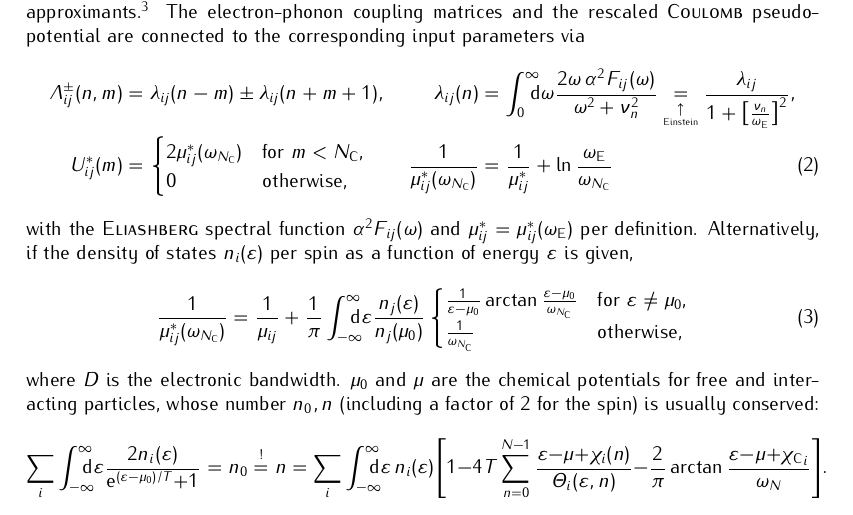
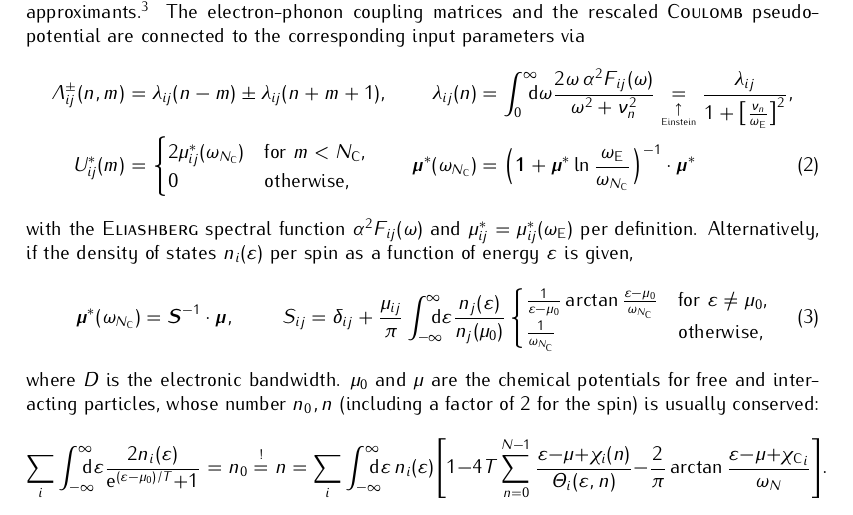
Before and after one commit to janberges/ebmb, a LaTeX document (manual/ebmb.tex): part of page 2 of 6, cut so that both start at the same text. Compiled offline with pdfLaTeX.

Commit message:
Implement multiband rescaling via matrix inversion

```diff
--- a/manual/ebmb.tex
+++ b/manual/ebmb.tex
@@ -216,8 +216,9 @@
          0                                & \text{otherwise,}
       \end{cases}
       &
-      \frac 1 {\mu^*_{i j}(\omega_{N \sub C})} &=
-      \frac 1 {\mu^*_{i j}} + \ln \frac{\omega \sub E}{\omega_{N \sub C}}
+      \mat \mu^*(\omega_{N \sub C}) &= \Bigl(
+          \mat 1 + \mat \mu^* \ln \frac{\omega \sub E}{\omega_{N \sub C}}
+      \Bigr)^{-1} \cdot \mat \mu^*
       \label{cDOS rescaling}
    \end{align}
    %
@@ -226,10 +227,11 @@
    if the density of states $n_i(\epsilon)$ per spin as a function of energy
    $\epsilon$ is given,
    %
-   \begin{equation}
-       \frac 1 {\mu^*_{i j}(\omega_{N \sub C})} =
-       \frac 1 {\mu_{i j}} +
-       \frac 1 \pi \int \from{-\infty} \till \infty \D \epsilon
+   \begin{align}
+       \mat \mu^*(\omega_{N \sub C}) &= \mat S^{-1} \cdot \mat \mu,
+       &
+       S_{i j} &= \delta_{i j} +
+       \frac {\mu_{i j}} \pi \int \from{-\infty} \till \infty \D \epsilon
        \frac{n_j(\epsilon)}{n_j(\mu_0)}
        \begin{cases}
            \frac 1 {\epsilon - \mu_0}
@@ -239,7 +241,7 @@
                & \text{otherwise,}
        \end{cases}
       \label{rescaling}
-   \end{equation}
+   \end{align}
    %
    where $D$ is the electronic bandwidth. $\mu_0$ and $\mu$ are the chemical
    potentials for free and interacting particles, whose number $n_0, n$
```
Also changed, not shown: Makefile, 3 other files.
